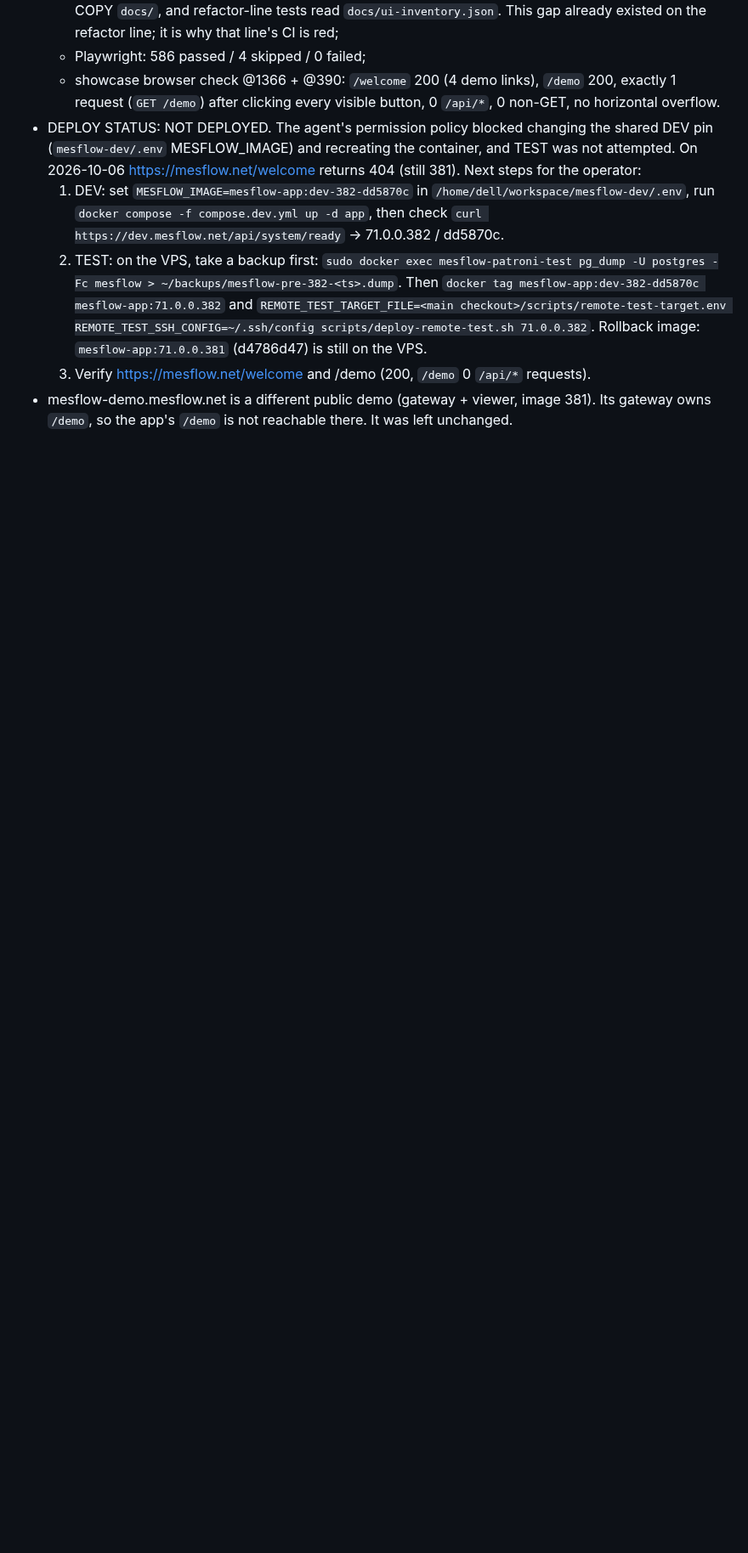
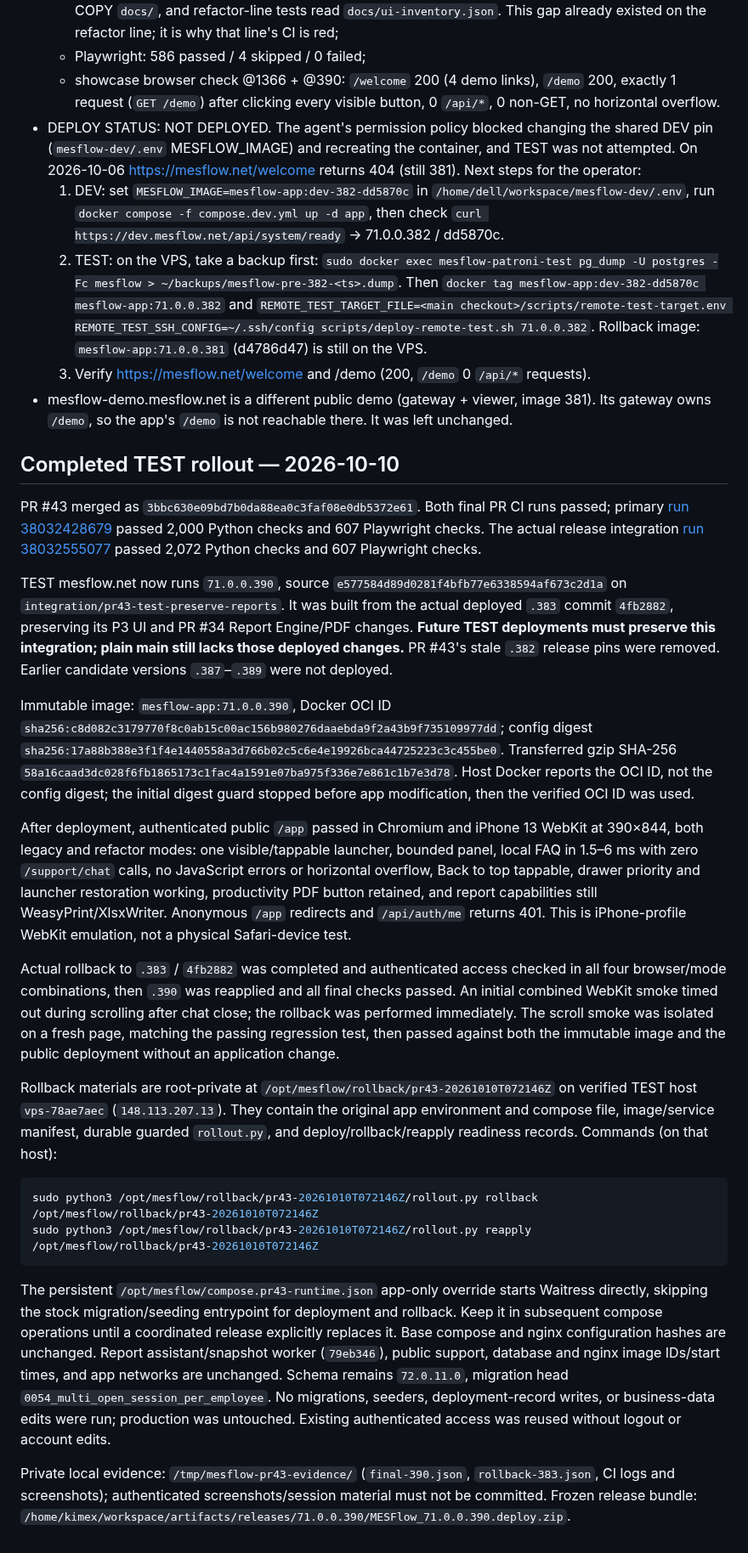
Before and after one commit to hungtranbkit/mesflow, a Markdown page: PROJECT_CONTEXT.md, the part around the change. Shown at 85% size. GitHub-like rendering; blank space fills up the shorter version.

Commit message:
docs: record PR43 TEST rollout and verified rollback [skip ci]

````diff
--- a/PROJECT_CONTEXT.md
+++ b/PROJECT_CONTEXT.md
@@ -935,3 +935,26 @@ P2 System console consolidation (done), P3 Productivity (done), then P4 Master D
   3. Verify https://mesflow.net/welcome and /demo (200, `/demo` 0 `/api/*` requests).
 - mesflow-demo.mesflow.net is a different public demo (gateway + viewer, image 381). Its
   gateway owns `/demo`, so the app's `/demo` is not reachable there. It was left unchanged.
+
+## Completed TEST rollout — 2026-10-10
+
+PR #43 merged as `3bbc630e09bd7b0da88ea0c3faf08e0db5372e61`. Both final PR CI runs passed; primary [run 38032428679](https://github.com/hungtranbkit/mesflow/actions/runs/38032428679) passed 2,000 Python checks and 607 Playwright checks. The actual release integration [run 38032555077](https://github.com/hungtranbkit/mesflow/actions/runs/38032555077) passed 2,072 Python checks and 607 Playwright checks.
+
+TEST mesflow.net now runs `71.0.0.390`, source `e577584d89d0281f4bfb77e6338594af673c2d1a` on `integration/pr43-test-preserve-reports`. It was built from the actual deployed `.383` commit `4fb2882`, preserving its P3 UI and PR #34 Report Engine/PDF changes. **Future TEST deployments must preserve this integration; plain main still lacks those deployed changes.** PR #43's stale `.382` release pins were removed. Earlier candidate versions `.387`–`.389` were not deployed.
+
+Immutable image: `mesflow-app:71.0.0.390`, Docker OCI ID `sha256:c8d082c3179770f8c0ab15c00ac156b980276daaebda9f2a43b9f735109977dd`; config digest `sha256:17a88b388e3f1f4e1440558a3d766b02c5c6e4e19926bca44725223c3c455be0`. Transferred gzip SHA-256 `58a16caad3dc028f6fb1865173c1fac4a1591e07ba975f336e7e861c1b7e3d78`. Host Docker reports the OCI ID, not the config digest; the initial digest guard stopped before app modification, then the verified OCI ID was used.
+
+After deployment, authenticated public `/app` passed in Chromium and iPhone 13 WebKit at 390×844, both legacy and refactor modes: one visible/tappable launcher, bounded panel, local FAQ in 1.5–6 ms with zero `/support/chat` calls, no JavaScript errors or horizontal overflow, Back to top tappable, drawer priority and launcher restoration working, productivity PDF button retained, and report capabilities still WeasyPrint/XlsxWriter. Anonymous `/app` redirects and `/api/auth/me` returns 401. This is iPhone-profile WebKit emulation, not a physical Safari-device test.
+
+Actual rollback to `.383` / `4fb2882` was completed and authenticated access checked in all four browser/mode combinations, then `.390` was reapplied and all final checks passed. An initial combined WebKit smoke timed out during scrolling after chat close; the rollback was performed immediately. The scroll smoke was isolated on a fresh page, matching the passing regression test, then passed against both the immutable image and the public deployment without an application change.
+
+Rollback materials are root-private at `/opt/mesflow/rollback/pr43-20261010T072146Z` on verified TEST host `vps-78ae7aec` (`148.113.207.13`). They contain the original app environment and compose file, image/service manifest, durable guarded `rollout.py`, and deploy/rollback/reapply readiness records. Commands (on that host):
+
+```sh
+sudo python3 /opt/mesflow/rollback/pr43-20261010T072146Z/rollout.py rollback /opt/mesflow/rollback/pr43-20261010T072146Z
+sudo python3 /opt/mesflow/rollback/pr43-20261010T072146Z/rollout.py reapply /opt/mesflow/rollback/pr43-20261010T072146Z
+```
+
+The persistent `/opt/mesflow/compose.pr43-runtime.json` app-only override starts Waitress directly, skipping the stock migration/seeding entrypoint for deployment and rollback. Keep it in subsequent compose operations until a coordinated release explicitly replaces it. Base compose and nginx configuration hashes are unchanged. Report assistant/snapshot worker (`79eb346`), public support, database and nginx image IDs/start times, and app networks are unchanged. Schema remains `72.0.11.0`, migration head `0054_multi_open_session_per_employee`. No migrations, seeders, deployment-record writes, or business-data edits were run; production was untouched. Existing authenticated access was reused without logout or account edits.
+
+Private local evidence: `/tmp/mesflow-pr43-evidence/` (`final-390.json`, `rollback-383.json`, CI logs and screenshots); authenticated screenshots/session material must not be committed. Frozen release bundle: `/home/kimex/workspace/artifacts/releases/71.0.0.390/MESFlow_71.0.0.390.deploy.zip`.
````
